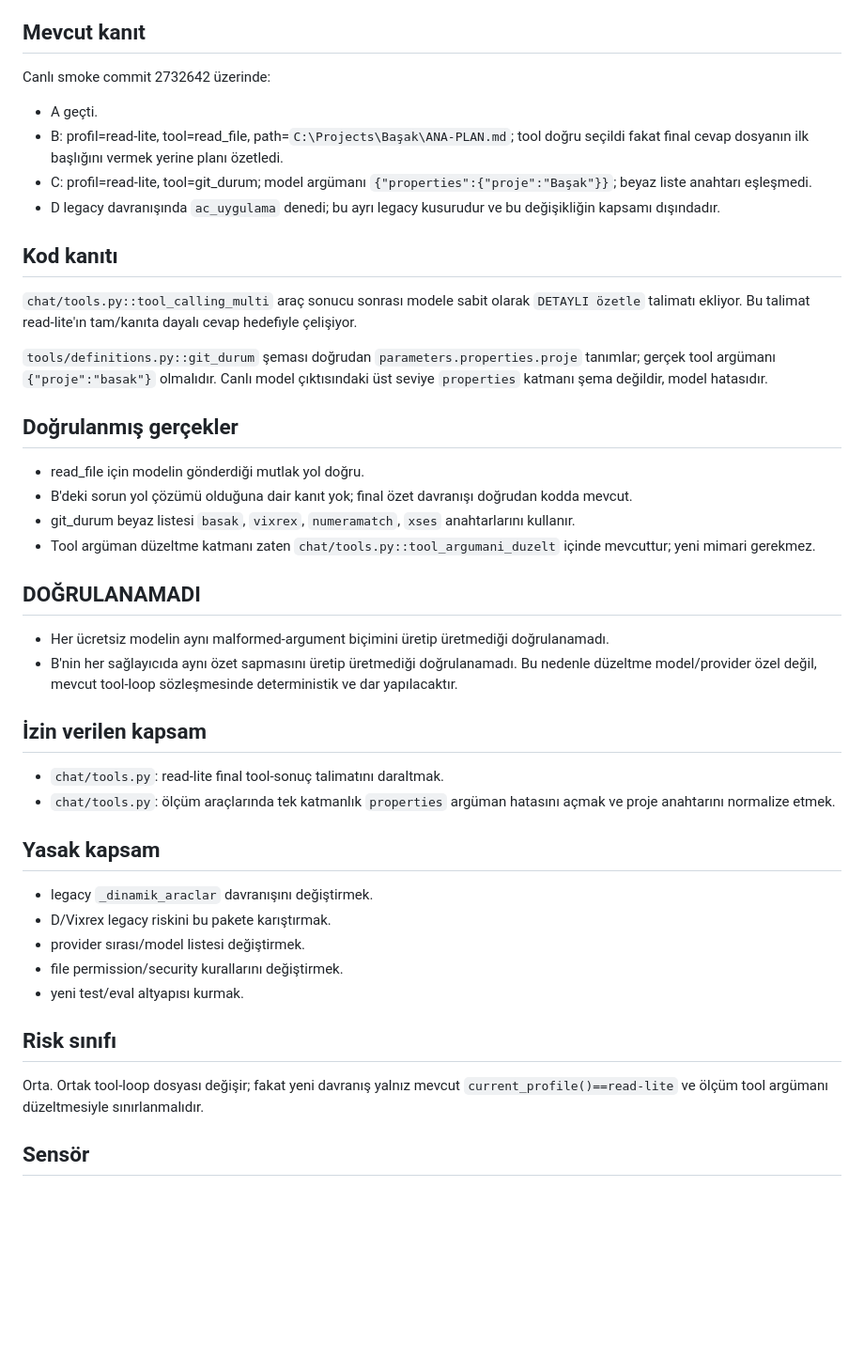
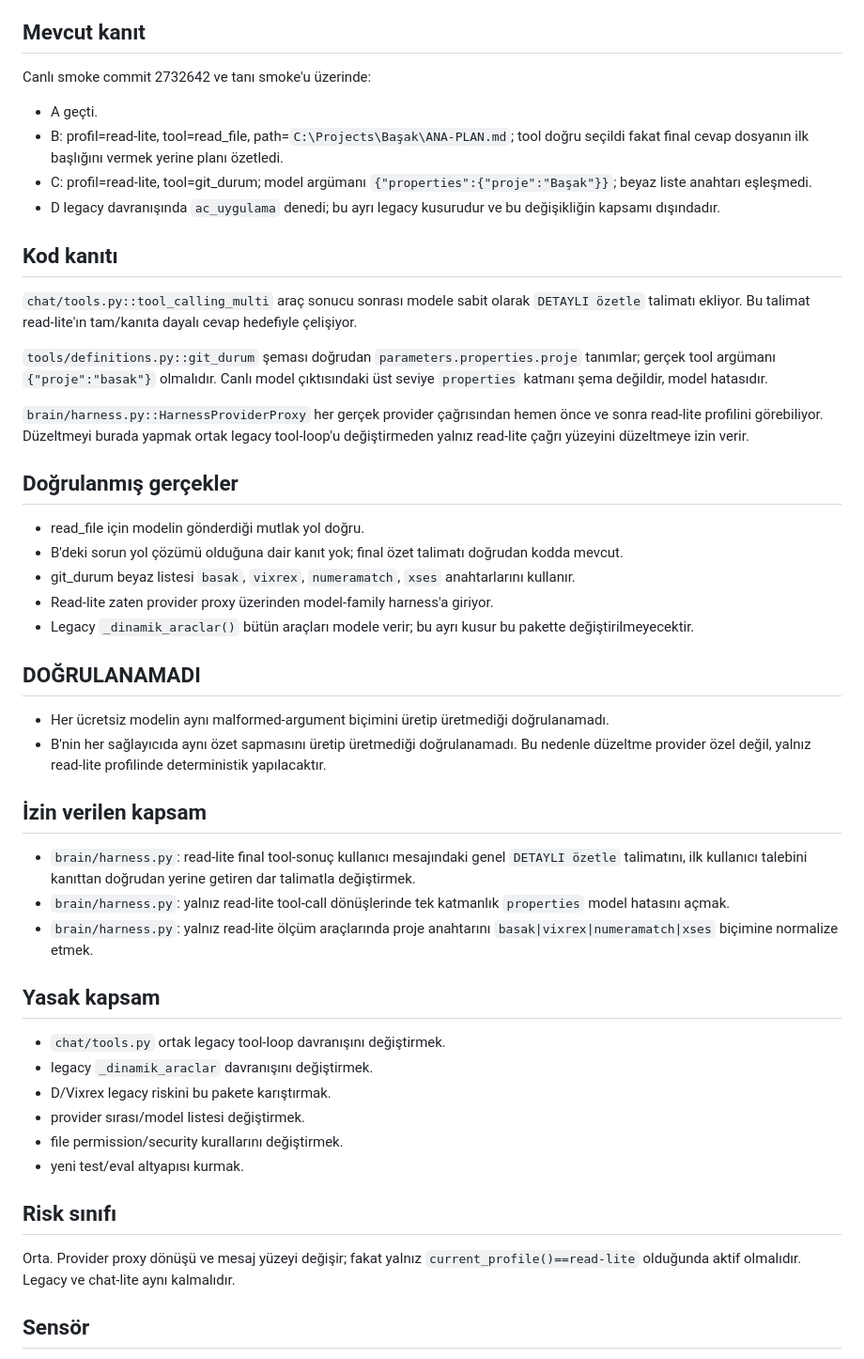
Before and after one commit to xpodiumyours/basak-ai, a Markdown page: research/2026-09-12-read-lite-tool-sonuc-ve-arguman-normalizasyonu.md, the part around the change. Shown at 94% size. GitHub-like rendering; blank space fills up the shorter version.

Commit message:
research: read-lite düzeltmesini yalnız harness katmanına daralt

```diff
--- a/research/2026-09-12-read-lite-tool-sonuc-ve-arguman-normalizasyonu.md
+++ b/research/2026-09-12-read-lite-tool-sonuc-ve-arguman-normalizasyonu.md
@@ -16,7 +16,7 @@ Canlı smoke'ta kalan iki aktif read-lite kusurunu düzeltmek:
 - Provider sırası, fallback, izin sistemi, file security ve legacy kapsamı değişmez.
 
 ## Mevcut kanıt
-Canlı smoke commit 2732642 üzerinde:
+Canlı smoke commit 2732642 ve tanı smoke'u üzerinde:
 - A geçti.
 - B: profil=read-lite, tool=read_file, path=`C:\Projects\Başak\ANA-PLAN.md`; tool doğru seçildi fakat final cevap dosyanın ilk başlığını vermek yerine planı özetledi.
 - C: profil=read-lite, tool=git_durum; model argümanı `{"properties":{"proje":"Başak"}}`; beyaz liste anahtarı eşleşmedi.
@@ -27,22 +27,27 @@ Canlı smoke commit 2732642 üzerinde:
 
 `tools/definitions.py::git_durum` şeması doğrudan `parameters.properties.proje` tanımlar; gerçek tool argümanı `{"proje":"basak"}` olmalıdır. Canlı model çıktısındaki üst seviye `properties` katmanı şema değildir, model hatasıdır.
 
+`brain/harness.py::HarnessProviderProxy` her gerçek provider çağrısından hemen önce ve sonra read-lite profilini görebiliyor. Düzeltmeyi burada yapmak ortak legacy tool-loop'u değiştirmeden yalnız read-lite çağrı yüzeyini düzeltmeye izin verir.
+
 ## Doğrulanmış gerçekler
 - read_file için modelin gönderdiği mutlak yol doğru.
-- B'deki sorun yol çözümü olduğuna dair kanıt yok; final özet davranışı doğrudan kodda mevcut.
+- B'deki sorun yol çözümü olduğuna dair kanıt yok; final özet talimatı doğrudan kodda mevcut.
 - git_durum beyaz listesi `basak`, `vixrex`, `numeramatch`, `xses` anahtarlarını kullanır.
-- Tool argüman düzeltme katmanı zaten `chat/tools.py::tool_argumani_duzelt` içinde mevcuttur; yeni mimari gerekmez.
+- Read-lite zaten provider proxy üzerinden model-family harness'a giriyor.
+- Legacy `_dinamik_araclar()` bütün araçları modele verir; bu ayrı kusur bu pakette değiştirilmeyecektir.
 
 ## DOĞRULANAMADI
 - Her ücretsiz modelin aynı malformed-argument biçimini üretip üretmediği doğrulanamadı.
 - B'nin her sağlayıcıda aynı özet sapmasını üretip üretmediği doğrulanamadı.
-Bu nedenle düzeltme model/provider özel değil, mevcut tool-loop sözleşmesinde deterministik ve dar yapılacaktır.
+Bu nedenle düzeltme provider özel değil, yalnız read-lite profilinde deterministik yapılacaktır.
 
 ## İzin verilen kapsam
-- `chat/tools.py`: read-lite final tool-sonuç talimatını daraltmak.
-- `chat/tools.py`: ölçüm araçlarında tek katmanlık `properties` argüman hatasını açmak ve proje anahtarını normalize etmek.
+- `brain/harness.py`: read-lite final tool-sonuç kullanıcı mesajındaki genel `DETAYLI özetle` talimatını, ilk kullanıcı talebini kanıttan doğrudan yerine getiren dar talimatla değiştirmek.
+- `brain/harness.py`: yalnız read-lite tool-call dönüşlerinde tek katmanlık `properties` model hatasını açmak.
+- `brain/harness.py`: yalnız read-lite ölçüm araçlarında proje anahtarını `basak|vixrex|numeramatch|xses` biçimine normalize etmek.
 
 ## Yasak kapsam
+- `chat/tools.py` ortak legacy tool-loop davranışını değiştirmek.
 - legacy `_dinamik_araclar` davranışını değiştirmek.
 - D/Vixrex legacy riskini bu pakete karıştırmak.
 - provider sırası/model listesi değiştirmek.
@@ -50,7 +55,7 @@ Bu nedenle düzeltme model/provider özel değil, mevcut tool-loop sözleşmesin
 - yeni test/eval altyapısı kurmak.
 
 ## Risk sınıfı
-Orta. Ortak tool-loop dosyası değişir; fakat yeni davranış yalnız mevcut `current_profile()==read-lite` ve ölçüm tool argümanı düzeltmesiyle sınırlanmalıdır.
+Orta. Provider proxy dönüşü ve mesaj yüzeyi değişir; fakat yalnız `current_profile()==read-lite` olduğunda aktif olmalıdır. Legacy ve chat-lite aynı kalmalıdır.
 
 ## Sensör
 Mevcut tek gerçek sensör: `Harness-Smoke.cmd` canlı ücretsiz-provider smoke.
```
